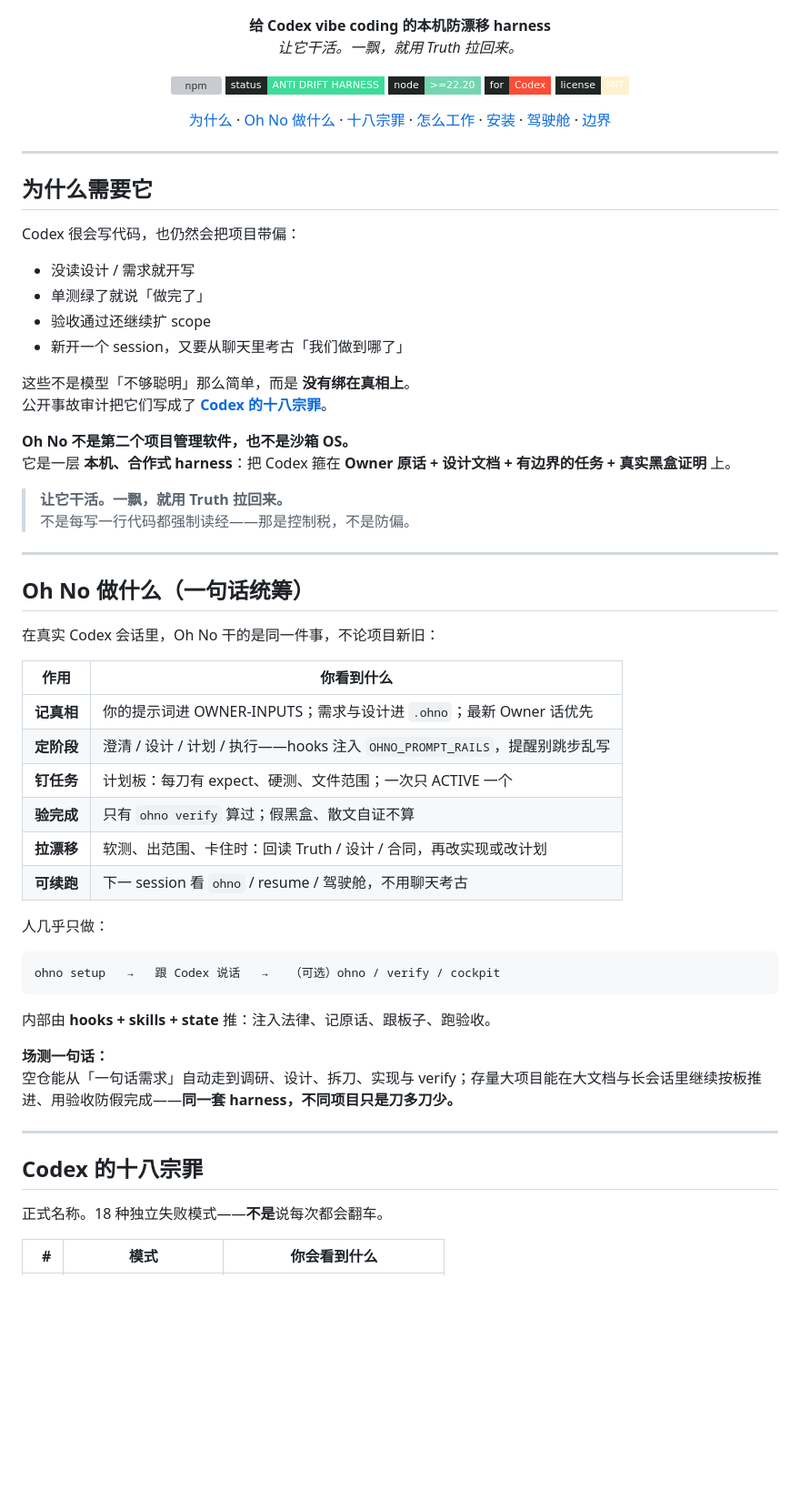
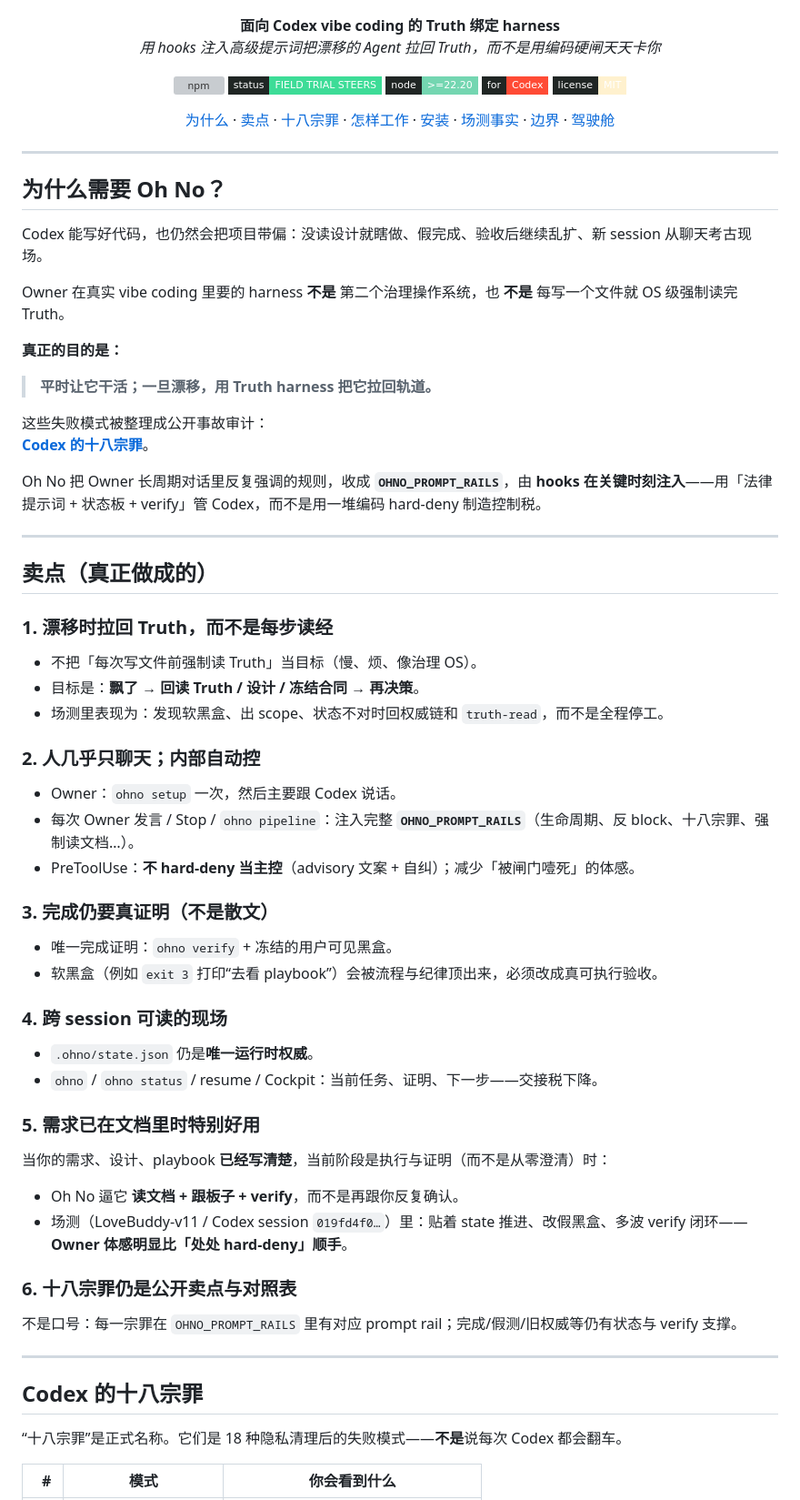
Before and after one commit to t01089572455/oh-no-codex, a Markdown page: README.zh-CN.md, the part around one of its changes. Shown at 91% size. Drawn GitHub-style; badges without logos; blank space fills up the shorter version; grey boxes are pictures that could not be loaded.

````diff
--- a/README.zh-CN.md
+++ b/README.zh-CN.md
@@ -17,13 +17,13 @@
 </p>
 
 <p align="center">
-  <strong>给 Codex vibe coding 的本机防漂移 harness</strong><br>
-  <em>让它干活。一飘，就用 Truth 拉回来。</em>
+  <strong>面向 Codex vibe coding 的 Truth 绑定 harness</strong><br>
+  <em>用 hooks 注入高级提示词把漂移的 Agent 拉回 Truth，而不是用编码硬闸天天卡你</em>
 </p>
 
 <p align="center">
   <a href="https://www.npmjs.com/package/oh-no-codex"><img alt="npm" src="https://img.shields.io/npm/v/oh-no-codex?style=flat-square&color=74D6B1&labelColor=202624&label=npm"></a>
-  <img alt="status" src="https://img.shields.io/badge/status-ANTI_DRIFT_HARNESS-3DDC97?style=flat-square&labelColor=202624">
+  <img alt="status" src="https://img.shields.io/badge/status-FIELD_TRIAL_STEERS-3DDC97?style=flat-square&labelColor=202624">
   <img alt="node" src="https://img.shields.io/badge/node-%3E%3D22.20-74D6B1?style=flat-square&labelColor=202624">
   <img alt="codex" src="https://img.shields.io/badge/for-Codex-FF4B35?style=flat-square&labelColor=202624">
   <a href="./LICENSE"><img alt="license" src="https://img.shields.io/badge/license-MIT-FFF1CE?style=flat-square&labelColor=202624"></a>
@@ -31,35 +31,33 @@
 
 <p align="center">
   <a href="#why">为什么</a> ·
-  <a href="#what">Oh No 做什么</a> ·
+  <a href="#sell">卖点</a> ·
   <a href="#eighteen-sins">十八宗罪</a> ·
-  <a href="#how">怎么工作</a> ·
+  <a href="#how">怎样工作</a> ·
   <a href="#install">安装</a> ·
-  <a href="#cockpit">驾驶舱</a> ·
-  <a href="#limits">边界</a>
+  <a href="#field">场测事实</a> ·
+  <a href="#limits">边界</a> ·
+  <a href="#cockpit">驾驶舱</a>
 </p>
 
 ---
 
 <a id="why"></a>
 
-## 为什么需要它
+## 为什么需要 Oh No？
 
-Codex 很会写代码，也仍然会把项目带偏：
+Codex 能写好代码，也仍然会把项目带偏：没读设计就瞎做、假完成、验收后继续乱扩、新 session 从聊天考古现场。
 
-- 没读设计 / 需求就开写
-- 单测绿了就说「做完了」
-- 验收通过还继续扩 scope
-- 新开一个 session，又要从聊天里考古「我们做到哪了」
+Owner 在真实 vibe coding 里要的 harness **不是** 第二个治理操作系统，也 **不是** 每写一个文件就 OS 级强制读完 Truth。
 
-这些不是模型「不够聪明」那么简单，而是 **没有绑在真相上**。
-公开事故审计把它们写成了 [**Codex 的十八宗罪**](./docs/CODEX-SINS.md)。
+**真正的目的是：**
 
-**Oh No 不是第二个项目管理软件，也不是沙箱 OS。**
-它是一层 **本机、合作式 harness**：把 Codex 箍在 **Owner 原话 + 设计文档 + 有边界的任务 + 真实黑盒证明** 上。
+> **平时让它干活；一旦漂移，用 Truth harness 把它拉回轨道。**
 
-> **让它干活。一飘，就用 Truth 拉回来。**
-> 不是每写一行代码都强制读经——那是控制税，不是防偏。
+这些失败模式被整理成公开事故审计：
+[**Codex 的十八宗罪**](./docs/CODEX-SINS.md)。
+
+Oh No 把 Owner 长周期对话里反复强调的规则，收成 **`OHNO_PROMPT_RAILS`**，由 **hooks 在关键时刻注入**——用「法律提示词 + 状态板 + verify」管 Codex，而不是用一堆编码 hard-deny 制造控制税。
 
 ---
 
@@ -67,27 +65,38 @@ Codex 很会写代码，也仍然会把项目带偏：
 
-## Oh No 做什么（一句话统筹）
+## 卖点（真正做成的）
 
-在真实 Codex 会话里，Oh No 干的是同一件事，不论项目新旧：
+### 1. 漂移时拉回 Truth，而不是每步读经
 
-| 作用 | 你看到什么 |
-| --- | --- |
-| **记真相** | 你的提示词进 OWNER-INPUTS；需求与设计进 `.ohno`；最新 Owner 话优先 |
-| **定阶段** | 澄清 / 设计 / 计划 / 执行——hooks 注入 `OHNO_PROMPT_RAILS`，提醒别跳步乱写 |
-| **钉任务** | 计划板：每刀有 expect、硬测、文件范围；一次只 ACTIVE 一个 |
-| **验完成** | 只有 `ohno verify` 算过；假黑盒、散文自证不算 |
-| **拉漂移** | 软测、出范围、卡住时：回读 Truth / 设计 / 合同，再改实现或改计划 |
-| **可续跑** | 下一 session 看 `ohno` / resume / 驾驶舱，不用聊天考古 |
+- 不把「每次写文件前强制读 Truth」当目标（慢、烦、像治理 OS）。
+- 目标是：**飘了 → 回读 Truth / 设计 / 冻结合同 → 再决策**。
+- 场测里表现为：发现软黑盒、出 scope、状态不对时回权威链和 `truth-read`，而不是全程停工。
 
-人几乎只做：
+### 2. 人几乎只聊天；内部自动控
 
-```text
-ohno setup   →   跟 Codex 说话   →   （可选）ohno / verify / cockpit
-```
+- Owner：`ohno setup` 一次，然后主要跟 Codex 说话。
+- 每次 Owner 发言 / Stop / `ohno pipeline`：注入完整 **`OHNO_PROMPT_RAILS`**（生命周期、反 block、十八宗罪、强制读文档…）。
+- PreToolUse：**不 hard-deny 当主控**（advisory 文案 + 自纠）；减少「被闸门噎死」的体感。
 
-内部由 **hooks + skills + state** 推：注入法律、记原话、跟板子、跑验收。
+### 3. 完成仍要真证明（不是散文）
 
-**场测一句话：**
-空仓能从「一句话需求」自动走到调研、设计、拆刀、实现与 verify；存量大项目能在大文档与长会话里继续按板推进、用验收防假完成——**同一套 harness，不同项目只是刀多刀少。**
+- 唯一完成证明：`ohno verify` + 冻结的用户可见黑盒。
+- 软黑盒（例如 `exit 3` 打印“去看 playbook”）会被流程与纪律顶出来，必须改成真可执行验收。
+
+### 4. 跨 session 可读的现场
+
+- `.ohno/state.json` 仍是**唯一运行时权威**。
+- `ohno` / `ohno status` / resume / Cockpit：当前任务、证明、下一步——交接税下降。
+
+### 5. 需求已在文档里时特别好用
+
+当你的需求、设计、playbook **已经写清楚**，当前阶段是执行与证明（而不是从零澄清）时：
+
+- Oh No 逼它 **读文档 + 跟板子 + verify**，而不是再跟你反复确认。
+- 场测（LoveBuddy-v11 / Codex session `019fd4f0…`）里：贴着 state 推进、改假黑盒、多波 verify 闭环——**Owner 体感明显比「处处 hard-deny」顺手**。
+
+### 6. 十八宗罪仍是公开卖点与对照表
+
+不是口号：每一宗罪在 `OHNO_PROMPT_RAILS` 里有对应 prompt rail；完成/假测/旧权威等仍有状态与 verify 支撑。
 
 ---
 
@@ -95,7 +104,7 @@ ohno setup   →   跟 Codex 说话   →   （可选）ohno / verify / cockpit
 
 ## Codex 的十八宗罪
 
-正式名称。18 种独立失败模式——**不是**说每次都会翻车。
+“十八宗罪”是正式名称。它们是 18 种隐私清理后的失败模式——**不是**说每次 Codex 都会翻车。
 
 | # | 模式 | 你会看到什么 |
 | ---: | --- | --- |
````
Also changed, not shown: other parts of README.zh-CN.md (+97 -62 lines), README.md (+136 -98 lines).
